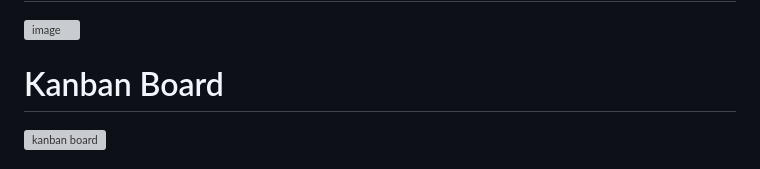
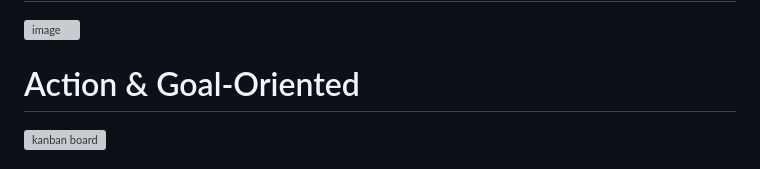
Before and after one commit to tarek200614/TaskFlow, a Markdown page: README.md, the part around the change. Drawn GitHub-style; grey boxes are pictures that could not be loaded.

```diff
--- a/README.md
+++ b/README.md
@@ -252,7 +252,7 @@ Planned views include:
 
 <img width="1886" height="901" alt="image" src="https://github.com/user-attachments/assets/7b0b5012-04af-4141-8de4-36b8b353c2a3" />
 
-# Kanban Board
+# Action & Goal-Oriented
 
 <img width="1886" height="901" alt="kanban board" src="https://github.com/user-attachments/assets/4088c370-d2ae-455c-a388-14c5d724d068" />
 
```
